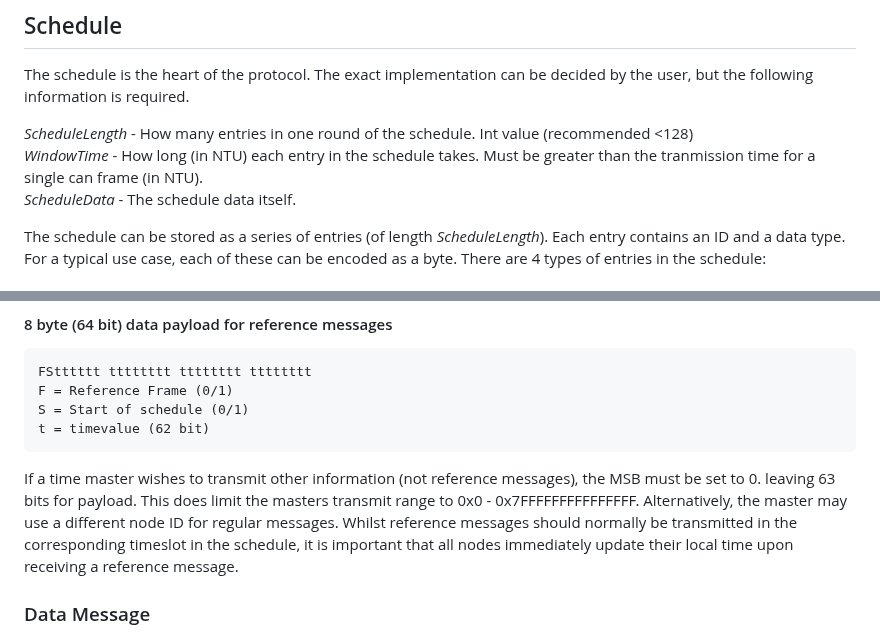
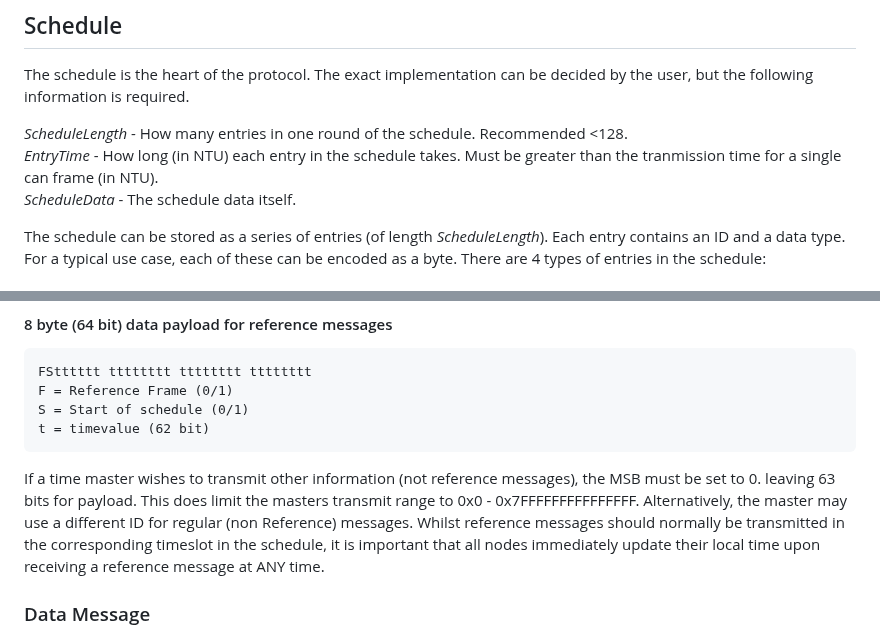
Before and after one commit to CPSLabGU/gttcan, a Markdown page: README.md, 2 parts joined by grey strips. GitHub-like rendering.

````diff
--- a/README.md
+++ b/README.md
@@ -7,8 +7,8 @@ The NTU (Network Time Unit) is 0.1us. Each device should maintain its own local
 ## Schedule
 The schedule is the heart of the protocol. The exact implementation can be decided by the user, but the following information is required.
 
-*ScheduleLength* - How many entries in one round of the schedule. Int value (recommended <128)\
-*WindowTime* - How long (in NTU) each entry in the schedule takes. Must be greater than the tranmission time for a single can frame (in NTU).\
+*ScheduleLength* - How many entries in one round of the schedule. Recommended <128.\
+*EntryTime* - How long (in NTU) each entry in the schedule takes. Must be greater than the tranmission time for a single can frame (in NTU).\
 *ScheduleData* - The schedule data itself.
 
 The schedule can be stored as a series of entries (of length *ScheduleLength*). Each entry contains an ID and a data type. For a typical use case, each of these can be encoded as a byte. There are 4 types of entries in the schedule:
@@ -50,7 +50,7 @@ S = Start of schedule (0/1)
 t = timevalue (62 bit)
 ```
 
-If a time master wishes to transmit other information (not reference messages), the MSB must be set to 0. leaving 63 bits for payload. This does limit the masters transmit range to 0x0 - 0x7FFFFFFFFFFFFFFF. Alternatively, the master may use a different node ID for regular messages. Whilst reference messages should normally be transmitted in the corresponding timeslot in the schedule, it is important that all nodes immediately update their local time upon receiving a reference message.
+If a time master wishes to transmit other information (not reference messages), the MSB must be set to 0. leaving 63 bits for payload. This does limit the masters transmit range to 0x0 - 0x7FFFFFFFFFFFFFFF. Alternatively, the master may use a different  ID for regular (non Reference) messages. Whilst reference messages should normally be transmitted in the corresponding timeslot in the schedule, it is important that all nodes immediately update their local time upon receiving a reference message at ANY time.
 
 ### Data Message
 
````
